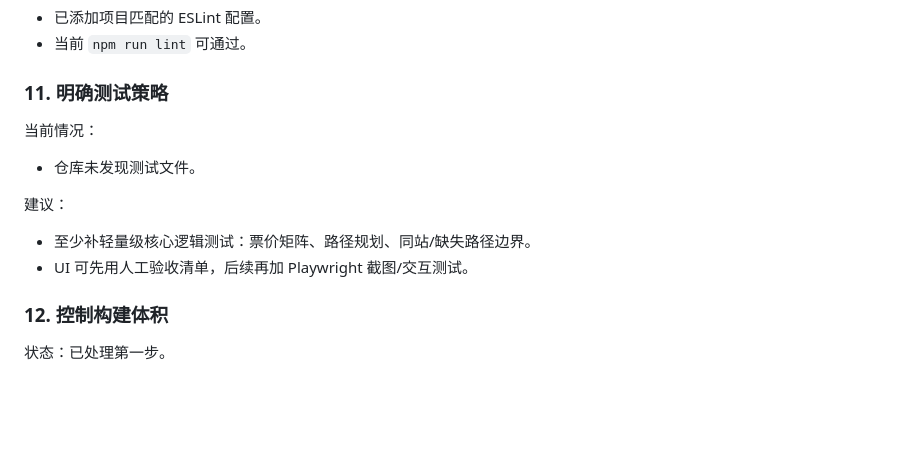
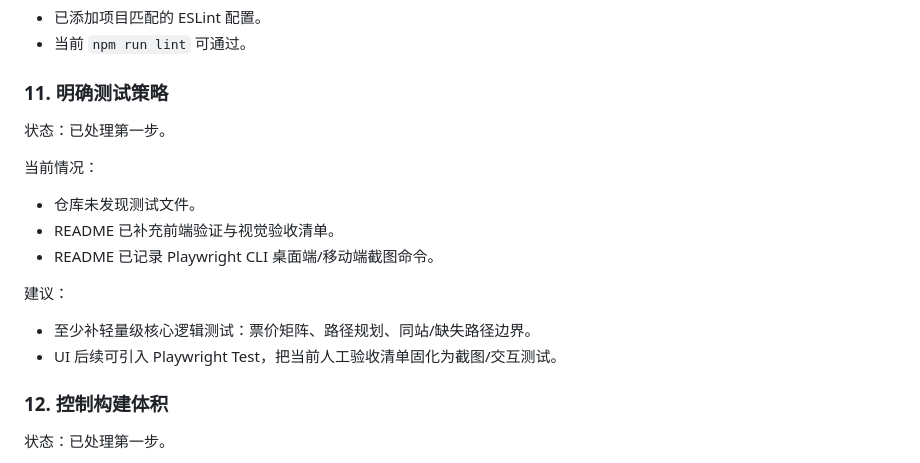
Before and after one commit to Tanghui-Li/MTR-fare-optimizer, a Markdown page: TASKS.md, the part around the change. Drawn GitHub-style; blank space fills up the shorter version.

```diff
--- a/TASKS.md
+++ b/TASKS.md
@@ -210,14 +210,18 @@
 
 ### 11. 明确测试策略
 
+状态：已处理第一步。
+
 当前情况：
 
 - 仓库未发现测试文件。
+- README 已补充前端验证与视觉验收清单。
+- README 已记录 Playwright CLI 桌面端/移动端截图命令。
 
 建议：
 
 - 至少补轻量级核心逻辑测试：票价矩阵、路径规划、同站/缺失路径边界。
-- UI 可先用人工验收清单，后续再加 Playwright 截图/交互测试。
+- UI 后续可引入 Playwright Test，把当前人工验收清单固化为截图/交互测试。
 
 ### 12. 控制构建体积
 
```
Also changed, not shown: README.md (+29 -0 lines).
